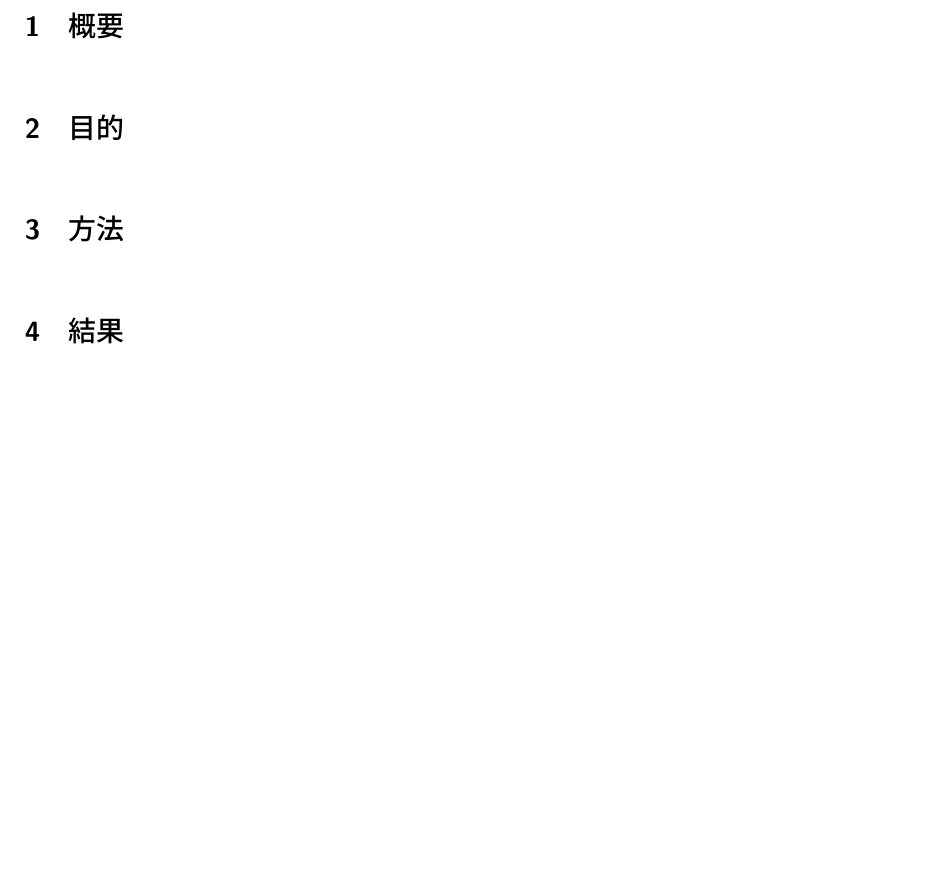
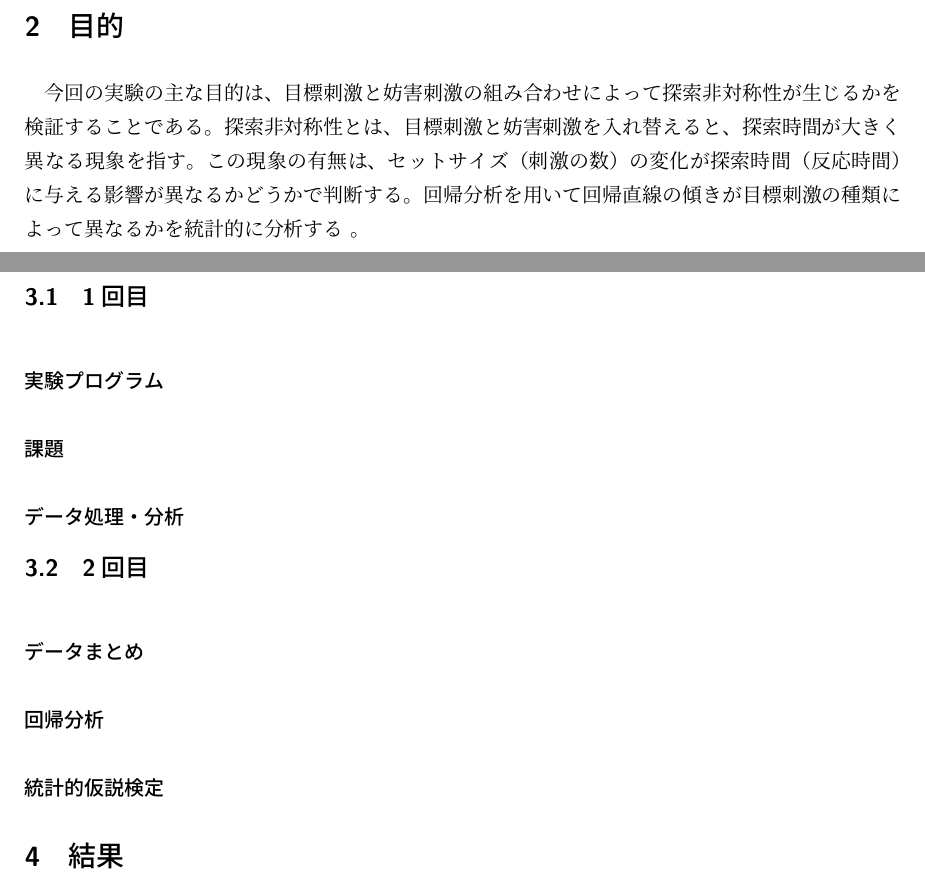
Before and after one commit to nakanishi-sota83/jikken4-3, a LaTeX document (jikken4_3report.tex): part of page 3 of 3 before the commit and two parts of pages 3 and 4 of 4 after it, the two joined at a grey line, cut at the place of the change, the shorter picture padded with empty space. Compiled offline with upLaTeX and dvipdfmx.

Commit message:
mokuteki

```diff
--- a/jikken4_3report.tex
+++ b/jikken4_3report.tex
@@ -29,8 +29,24 @@
 \clearpage
 \section{概要}
 \section{目的}
+今回の実験の主な目的は、目標刺激と妨害刺激の組み合わせによって探索非対称性が生じるかを検証することである。
+探索非対称性とは、目標刺激と妨害刺激を入れ替えると、探索時間が大きく異なる現象を指す。
+この現象の有無は、セットサイズ（刺激の数）の変化が探索時間（反応時間）に与える影響が異なるかどうかで判断する。
+回帰分析を用いて回帰直線の傾きが目標刺激の種類によって異なるかを統計的に分析する 。
 \section{方法}
+\subsection{1回目}
+\subsubsection*{実験プログラム}
+\subsubsection*{課題}
+\subsubsection*{データ処理・分析}
+
+\subsection{2回目}
+\subsubsection*{データまとめ}
+\subsubsection*{回帰分析}
+\subsubsection*{統計的仮説検定}
+
 \section{結果}
+\subsection{1回目}
+\subsection{2回目}
 \section{考察}
 \begin{thebibliography}{9}
 \bibitem{page1}
```
